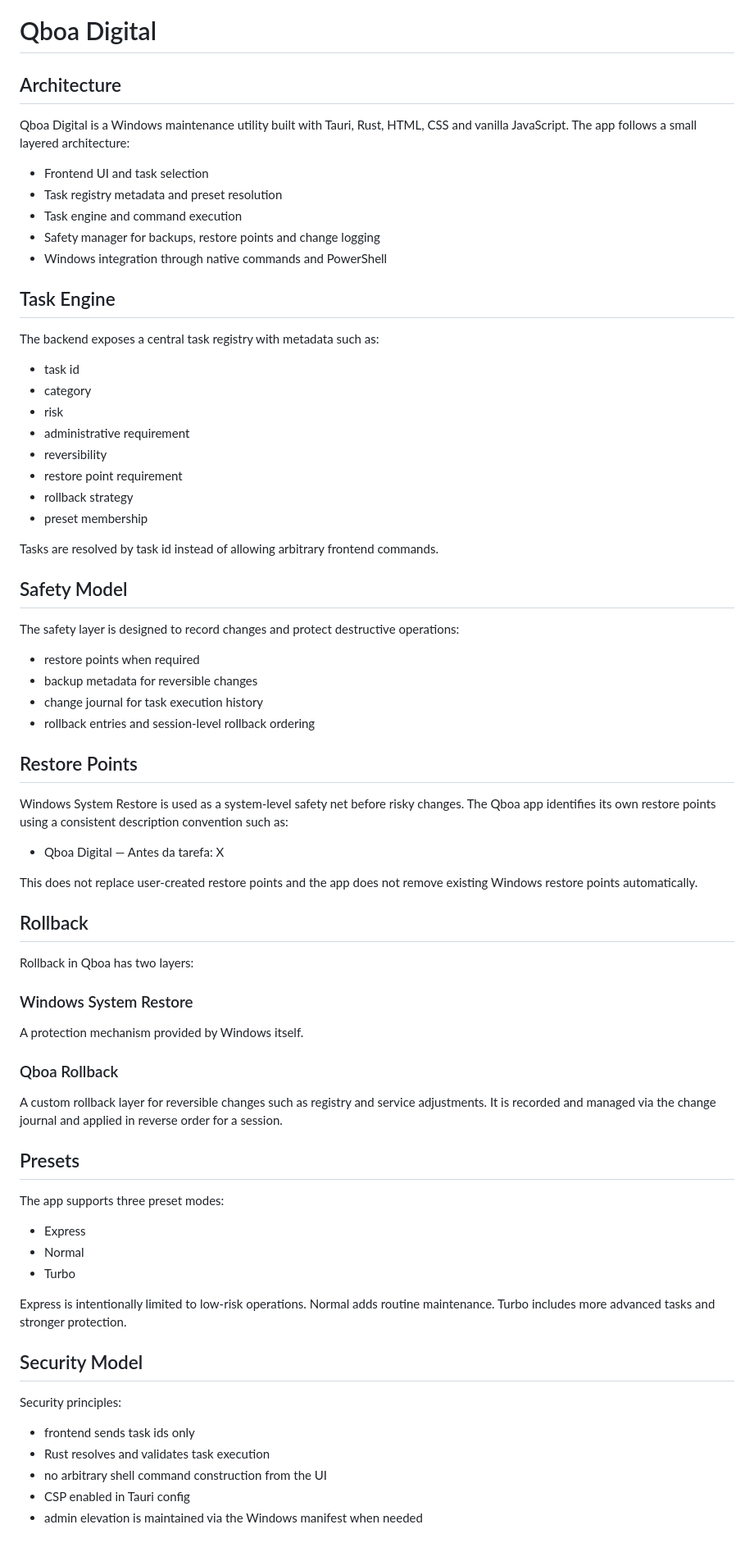
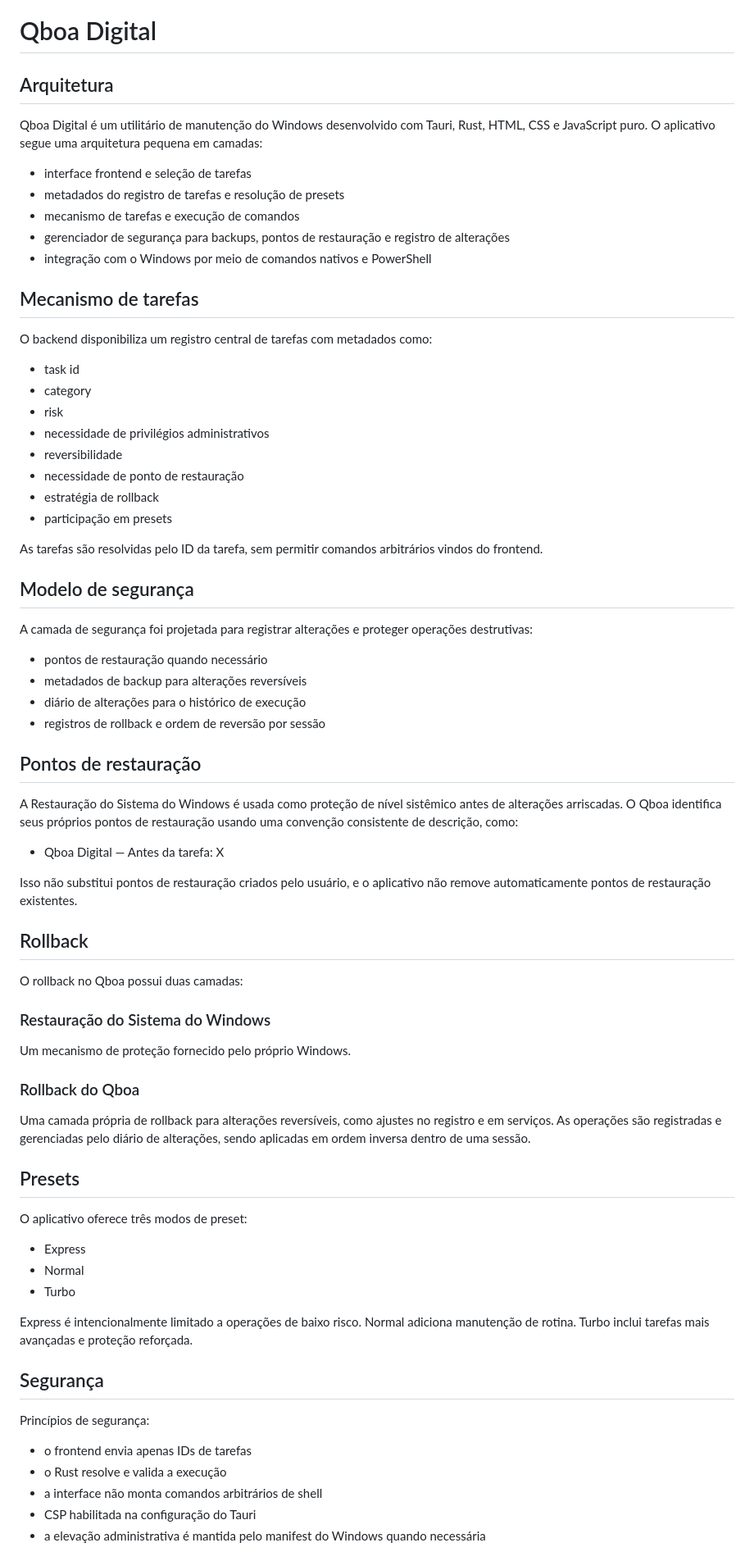
Before and after one commit to bloodshinoda/qboa-digital, a Markdown page: README.md, the part around one of its changes. Shown at 82% size. Rendered like a GitHub page.

Commit message:
Ajustes no README.

```diff
--- a/README.md
+++ b/README.md
@@ -1,74 +1,74 @@
 # Qboa Digital
 
-## Architecture
+## Arquitetura
 
-Qboa Digital is a Windows maintenance utility built with Tauri, Rust, HTML, CSS and vanilla JavaScript. The app follows a small layered architecture:
+Qboa Digital é um utilitário de manutenção do Windows desenvolvido com Tauri, Rust, HTML, CSS e JavaScript puro. O aplicativo segue uma arquitetura pequena em camadas:
 
-- Frontend UI and task selection
-- Task registry metadata and preset resolution
-- Task engine and command execution
-- Safety manager for backups, restore points and change logging
-- Windows integration through native commands and PowerShell
+- interface frontend e seleção de tarefas
+- metadados do registro de tarefas e resolução de presets
+- mecanismo de tarefas e execução de comandos
+- gerenciador de segurança para backups, pontos de restauração e registro de alterações
+- integração com o Windows por meio de comandos nativos e PowerShell
 
-## Task Engine
+## Mecanismo de tarefas
 
-The backend exposes a central task registry with metadata such as:
+O backend disponibiliza um registro central de tarefas com metadados como:
 
 - task id
 - category
 - risk
-- administrative requirement
-- reversibility
-- restore point requirement
-- rollback strategy
-- preset membership
+- necessidade de privilégios administrativos
+- reversibilidade
+- necessidade de ponto de restauração
+- estratégia de rollback
+- participação em presets
 
-Tasks are resolved by task id instead of allowing arbitrary frontend commands.
+As tarefas são resolvidas pelo ID da tarefa, sem permitir comandos arbitrários vindos do frontend.
 
-## Safety Model
+## Modelo de segurança
 
-The safety layer is designed to record changes and protect destructive operations:
+A camada de segurança foi projetada para registrar alterações e proteger operações destrutivas:
 
-- restore points when required
-- backup metadata for reversible changes
-- change journal for task execution history
-- rollback entries and session-level rollback ordering
+- pontos de restauração quando necessário
+- metadados de backup para alterações reversíveis
+- diário de alterações para o histórico de execução
+- registros de rollback e ordem de reversão por sessão
 
-## Restore Points
+## Pontos de restauração
 
-Windows System Restore is used as a system-level safety net before risky changes. The Qboa app identifies its own restore points using a consistent description convention such as:
+A Restauração do Sistema do Windows é usada como proteção de nível sistêmico antes de alterações arriscadas. O Qboa identifica seus próprios pontos de restauração usando uma convenção consistente de descrição, como:
 
 - Qboa Digital — Antes da tarefa: X
 
-This does not replace user-created restore points and the app does not remove existing Windows restore points automatically.
+Isso não substitui pontos de restauração criados pelo usuário, e o aplicativo não remove automaticamente pontos de restauração existentes.
 
 ## Rollback
 
-Rollback in Qboa has two layers:
+O rollback no Qboa possui duas camadas:
 
-### Windows System Restore
-A protection mechanism provided by Windows itself.
+### Restauração do Sistema do Windows
+Um mecanismo de proteção fornecido pelo próprio Windows.
 
-### Qboa Rollback
-A custom rollback layer for reversible changes such as registry and service adjustments. It is recorded and managed via the change journal and applied in reverse order for a session.
+### Rollback do Qboa
+Uma camada própria de rollback para alterações reversíveis, como ajustes no registro e em serviços. As operações são registradas e gerenciadas pelo diário de alterações, sendo aplicadas em ordem inversa dentro de uma sessão.
 
 ## Presets
 
-The app supports three preset modes:
+O aplicativo oferece três modos de preset:
 
 - Express
 - Normal
 - Turbo
 
-Express is intentionally limited to low-risk operations. Normal adds routine maintenance. Turbo includes more advanced tasks and stronger protection.
+Express é intencionalmente limitado a operações de baixo risco. Normal adiciona manutenção de rotina. Turbo inclui tarefas mais avançadas e proteção reforçada.
 
-## Security Model
+## Segurança
 
-Security principles:
+Princípios de segurança:
 
-- frontend sends task ids only
-- Rust resolves and validates task execution
-- no arbitrary shell command construction from the UI
-- CSP enabled in Tauri config
-- admin elevation is maintained via the Windows manifest when needed
+- o frontend envia apenas IDs de tarefas
+- o Rust resolve e valida a execução
+- a interface não monta comandos arbitrários de shell
+- CSP habilitada na configuração do Tauri
+- a elevação administrativa é mantida pelo manifest do Windows quando necessária
 
```
Also changed, not shown: other parts of README.md (+14 -14 lines).
